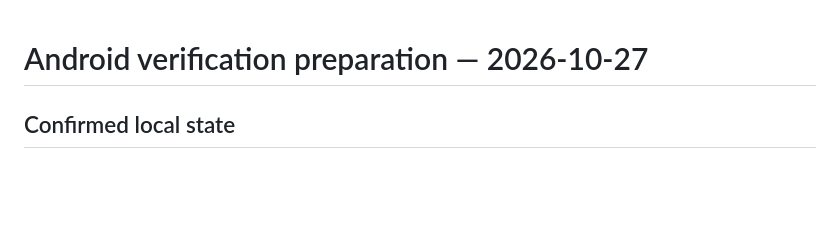
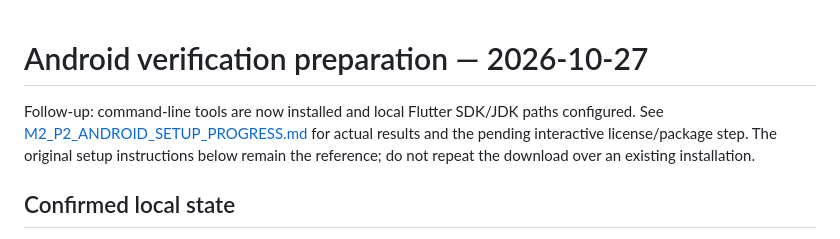
Before and after one commit to fajify1-ai/Fajify, a Markdown page: docs/engineering/M2_P2_ANDROID_VERIFICATION.md, the part around the change. GitHub-like rendering; blank space fills up the shorter version.

Commit message:
docs(customer-auth): record Android setup and acceptance verification

```diff
--- a/docs/engineering/M2_P2_ANDROID_VERIFICATION.md
+++ b/docs/engineering/M2_P2_ANDROID_VERIFICATION.md
@@ -1,4 +1,10 @@
 # Android verification preparation — 2026-10-27
+
+Follow-up: command-line tools are now installed and local Flutter SDK/JDK paths
+configured. See [M2_P2_ANDROID_SETUP_PROGRESS.md](M2_P2_ANDROID_SETUP_PROGRESS.md)
+for actual results and the pending interactive license/package step. The original
+setup instructions below remain the reference; do not repeat the download over an
+existing installation.
 
 ## Confirmed local state
 
```
Also changed, not shown: docs/engineering/M2_P2_ANDROID_SETUP_PROGRESS.md (added, +147 -0 lines).
